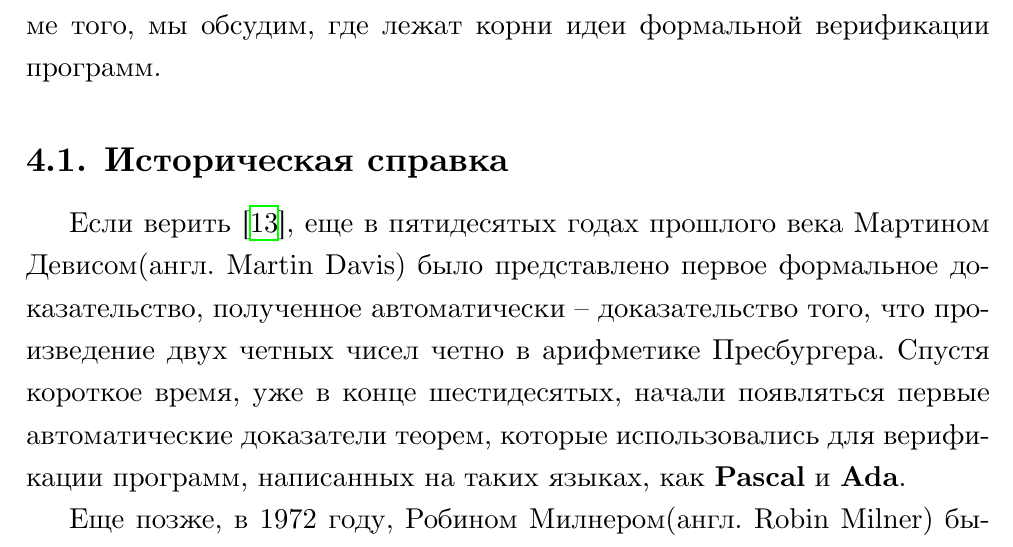
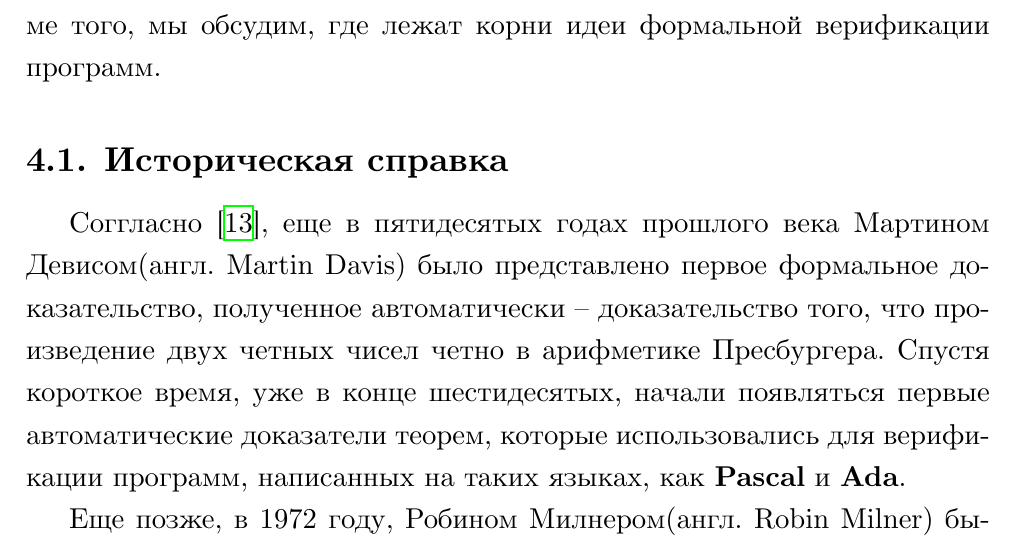
Before and after one commit to edgarzhavoronkov/philosophy-essay, a LaTeX document (main.tex, which reads chapter_three/history.tex): part of page 14 of 22, cut so that both start at the same text. Compiled offline with XeLaTeX.

Commit message:
Update history.tex

```diff
--- a/chapter_three/history.tex
+++ b/chapter_three/history.tex
@@ -1,6 +1,6 @@
 \subsection{Историческая справка}
 
-Если верить \cite{omodeo2017martin}, еще в пятидесятых годах прошлого века Мартином Девисом(англ. Martin Davis) было представлено первое формальное доказательство, полученное автоматически -- доказательство того, что произведение двух четных чисел четно в арифметике Пресбургера. Спустя короткое время, уже в конце шестидесятых, начали появляться первые автоматические доказатели теорем, которые использовались для верификации программ, написанных на таких языках, как \textbf{Pascal} и \textbf{Ada}.
+Соггласно \cite{omodeo2017martin}, еще в пятидесятых годах прошлого века Мартином Девисом(англ. Martin Davis) было представлено первое формальное доказательство, полученное автоматически -- доказательство того, что произведение двух четных чисел четно в арифметике Пресбургера. Спустя короткое время, уже в конце шестидесятых, начали появляться первые автоматические доказатели теорем, которые использовались для верификации программ, написанных на таких языках, как \textbf{Pascal} и \textbf{Ada}.
 
 Еще позже, в 1972 году, Робином Милнером(англ. Robin Milner) была создана система проверки доказательств \textbf{LCF}(Logic for Computable Functions), которая положила начало современным системам автоматического доказательства теорем, таким как \textbf{HOL} или \textbf{Coq}. На текущий момент, Coq является одним из самых популярных инструментов формальной верификации и автоматического доказательства теорем.
 
```
